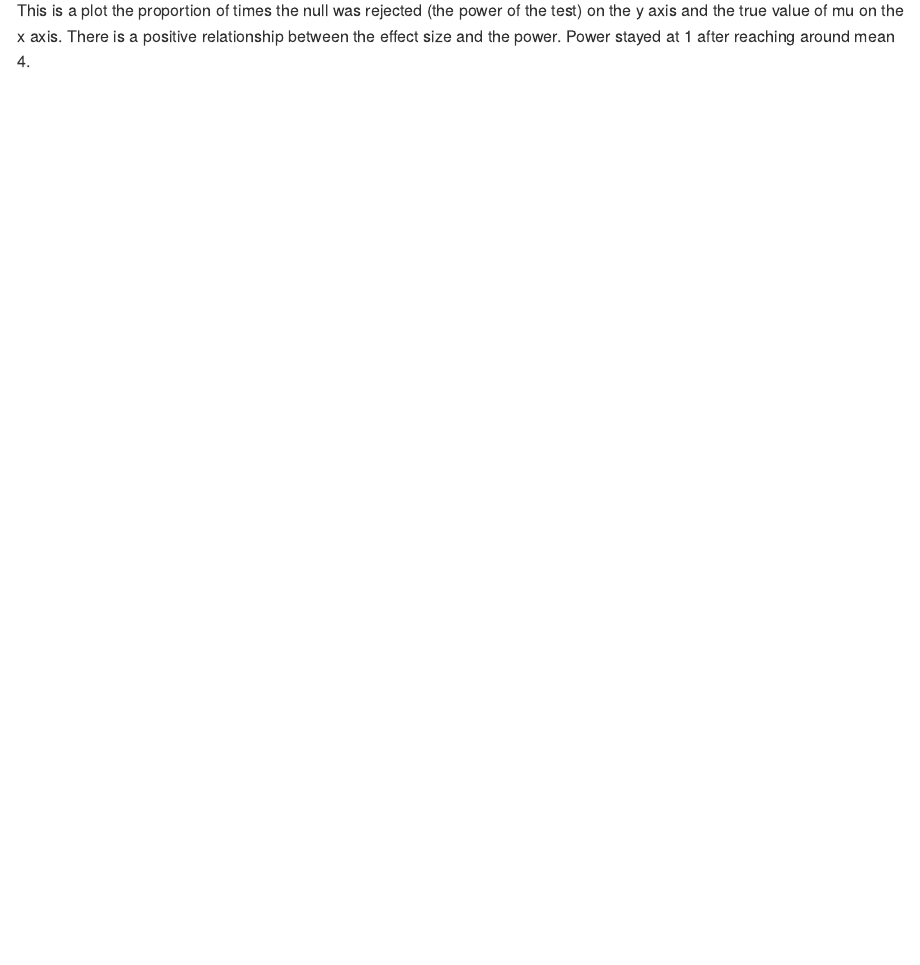
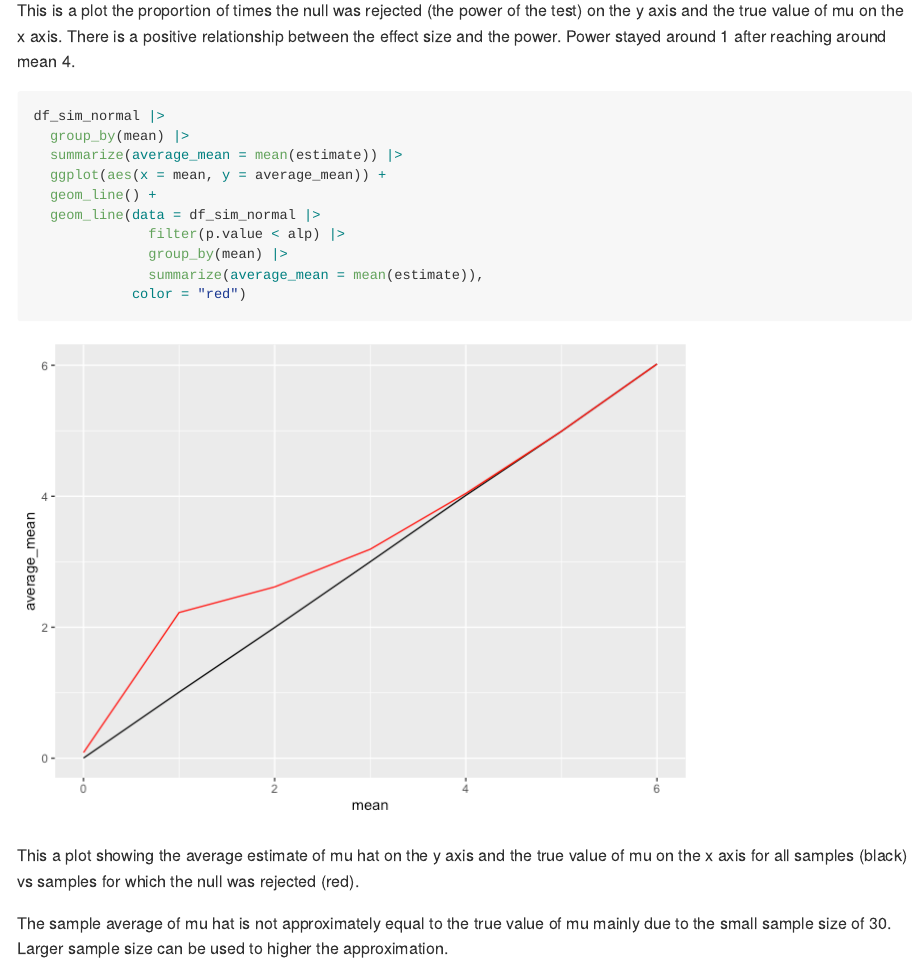
Before and after one commit to jessie-k-li/p8105_hw5_jkl2195, an R Markdown document (p8105_hw5_jkl2195.Rmd): the page in a window 1100 px wide, from 6930 px down. The pictures show the output file p8105_hw5_jkl2195.md that the author committed with the source, drawn offline in the style of GitHub.

Commit message:
Created a plot of the average estimate of mean and the true mean for the entire population vs samples that are statistically significant.

````diff
--- a/p8105_hw5_jkl2195.Rmd
+++ b/p8105_hw5_jkl2195.Rmd
@@ -153,4 +153,22 @@ df_sim_normal |>
   geom_line()
 ```
 
-This is a plot the proportion of times the null was rejected (the power of the test) on the y axis and the true value of mu on the x axis. There is a positive relationship between the effect size and the power. Power stayed at 1 after reaching around mean 4.
+This is a plot the proportion of times the null was rejected (the power of the test) on the y axis and the true value of mu on the x axis. There is a positive relationship between the effect size and the power. Power stayed around 1 after reaching around mean 4.
+
+```{r}
+df_sim_normal |>
+  group_by(mean) |>
+  summarize(average_mean = mean(estimate)) |>
+  ggplot(aes(x = mean, y = average_mean)) +
+  geom_line() +
+  geom_line(data = df_sim_normal |>
+              filter(p.value < alp) |>
+              group_by(mean) |>
+              summarize(average_mean = mean(estimate)),
+            color = "red")
+
+```
+
+This a plot showing the average estimate of mu hat on the y axis and the true value of mu on the x axis for all samples (black) vs samples for which the null was rejected (red).
+
+The sample average of mu hat is not approximately equal to the true value of mu mainly due to the small sample size of 30. Larger sample size can be used to higher the approximation.
````
Also changed, not shown: p8105_hw5_jkl2195.md, p8105_hw5_jkl2195_files/figure-gfm/unnamed-chunk-10-1.png, p8105_hw5_jkl2195_files/figure-gfm/unnamed-chunk-11-1.png.
